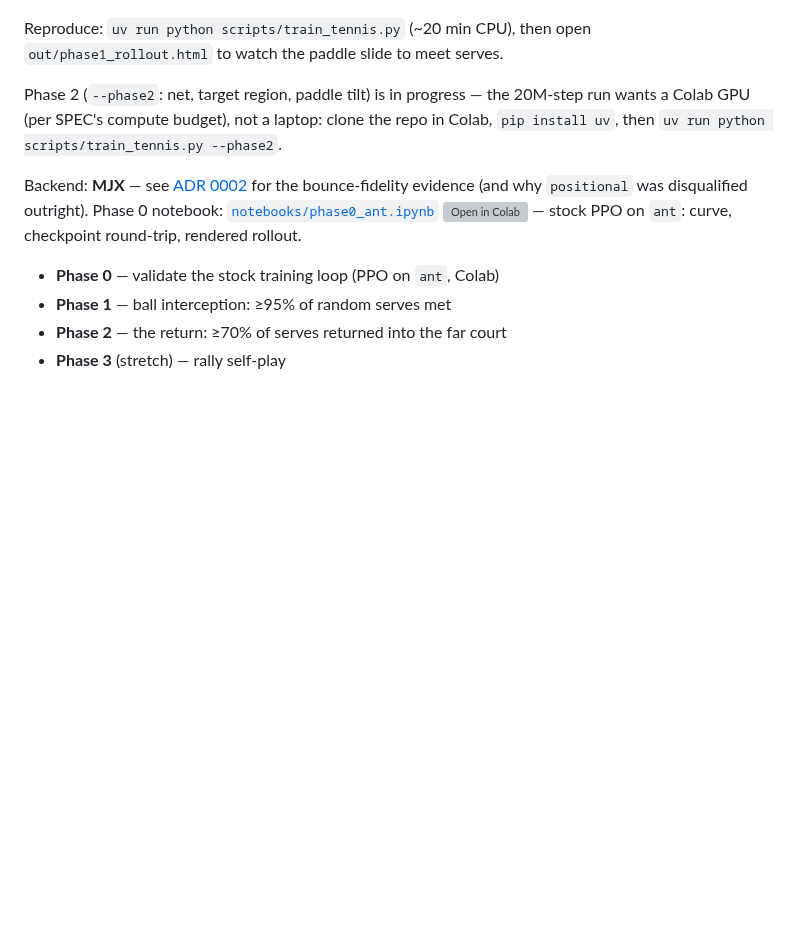
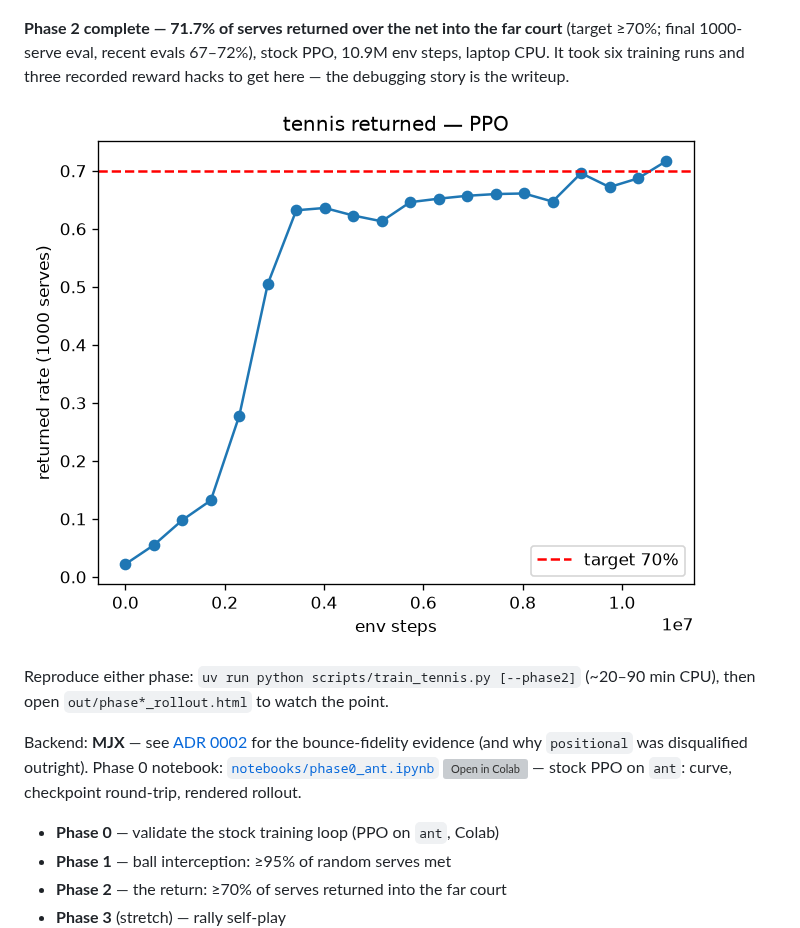
Before and after one commit to jamesponwith/brax-tennis-rl, a Markdown page: README.md, the part around the change. Drawn GitHub-style; pictures changed too: docs/phase2_curve.png (added); blank space fills up the shorter version; grey boxes are pictures that could not be loaded.

Commit message:
brax-tennis-rl-gh9: Phase 2 result — 71.7% returns over 1000 serves (#14)
Run 6: stock PPO, 10.9M steps, laptop CPU. Honest contact ~97%
throughout (no farming signature); final 1000-serve eval 71.7%, recent
evals 67-72%. SPEC target ≥70% met on the measured final eval.

Co-authored-by: Claude Fable 5 <noreply@anthropic.com>

```diff
--- a/README.md
+++ b/README.md
@@ -11,13 +11,15 @@ Status: **Phase 1 complete — 95.2% interception over 1000 random serves**
 
 ![Phase 1 training curve: interception rate climbing from 11% to a stable ~95% plateau](docs/phase1_curve.png)
 
-Reproduce: `uv run python scripts/train_tennis.py` (~20 min CPU), then open
-`out/phase1_rollout.html` to watch the paddle slide to meet serves.
+**Phase 2 complete — 71.7% of serves returned over the net into the far
+court** (target ≥70%; final 1000-serve eval, recent evals 67–72%), stock PPO,
+10.9M env steps, laptop CPU. It took six training runs and three recorded
+reward hacks to get here — the debugging story is the writeup.
 
-Phase 2 (`--phase2`: net, target region, paddle tilt) is in progress — the
-20M-step run wants a Colab GPU (per SPEC's compute budget), not a laptop:
-clone the repo in Colab, `pip install uv`, then
-`uv run python scripts/train_tennis.py --phase2`.
+![Phase 2 training curve: returned rate climbing to the 70% target line](docs/phase2_curve.png)
+
+Reproduce either phase: `uv run python scripts/train_tennis.py [--phase2]`
+(~20–90 min CPU), then open `out/phase*_rollout.html` to watch the point.
 
 Backend: **MJX** — see [ADR 0002](docs/adr/0002-backend-choice.md) for the
 bounce-fidelity evidence (and why `positional` was disqualified outright).
```
